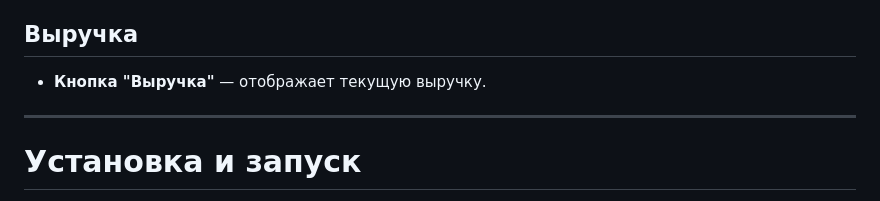
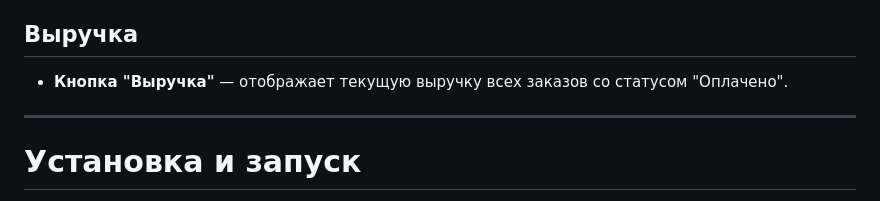
Before and after one commit to Krd2024/order_management, a Markdown page: README.md, the part around the change. Rendered like a GitHub page.

```diff
--- a/README.md
+++ b/README.md
@@ -30,7 +30,7 @@
 - Статусу заказа
 
 ## Выручка
-- **Кнопка "Выручка"** — отображает текущую выручку.
+- **Кнопка "Выручка"** — отображает текущую выручку всех заказов со статусом "Оплачено".
 
 ---
 # Установка и запуск
```
